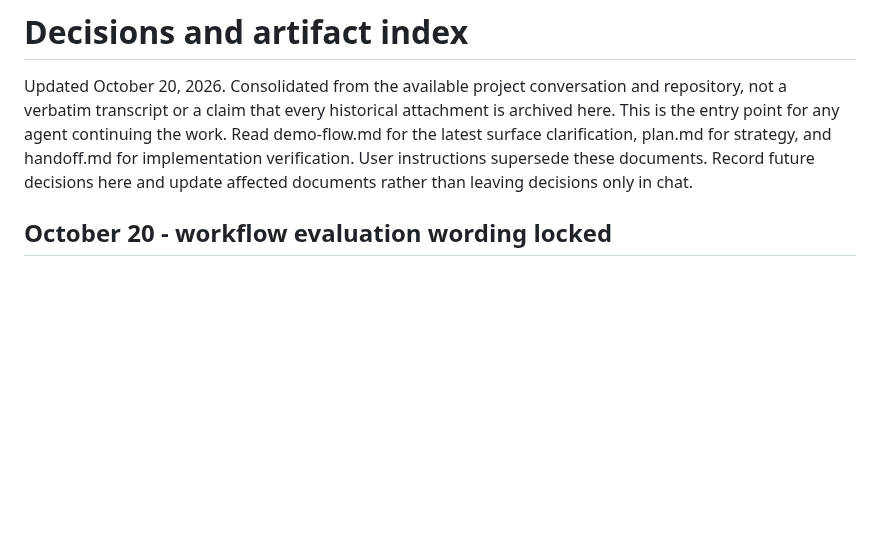
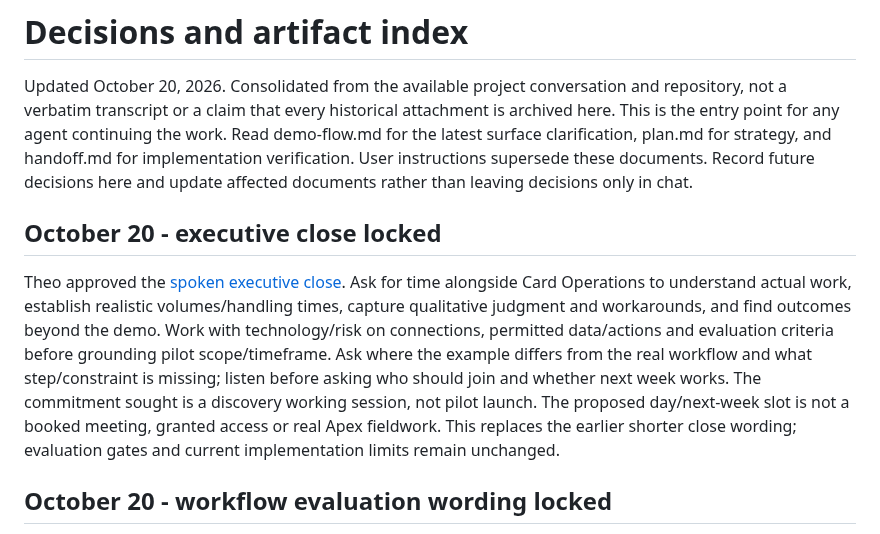
Before and after one commit to buildtheo/apex_demo, a Markdown page: docs/decisions-and-artifacts.md, the part around the change. Rendered like a GitHub page; blank space fills up the shorter version.

```diff
--- a/docs/decisions-and-artifacts.md
+++ b/docs/decisions-and-artifacts.md
@@ -1,6 +1,10 @@
 # Decisions and artifact index
 
 Updated October 20, 2026. Consolidated from the available project conversation and repository, not a verbatim transcript or a claim that every historical attachment is archived here. This is the entry point for any agent continuing the work. Read demo-flow.md for the latest surface clarification, plan.md for strategy, and handoff.md for implementation verification. User instructions supersede these documents. Record future decisions here and update affected documents rather than leaving decisions only in chat.
+
+## October 20 - executive close locked
+
+Theo approved the [spoken executive close](discovery-to-pilot.md#executive-close---locked-october-20). Ask for time alongside Card Operations to understand actual work, establish realistic volumes/handling times, capture qualitative judgment and workarounds, and find outcomes beyond the demo. Work with technology/risk on connections, permitted data/actions and evaluation criteria before grounding pilot scope/timeframe. Ask where the example differs from the real workflow and what step/constraint is missing; listen before asking who should join and whether next week works. The commitment sought is a discovery working session, not pilot launch. The proposed day/next-week slot is not a booked meeting, granted access or real Apex fieldwork. This replaces the earlier shorter close wording; evaluation gates and current implementation limits remain unchanged.
 
 ## October 20 - workflow evaluation wording locked
 
```
Also changed, not shown: docs/discovery-to-pilot.md (+12 -4 lines), docs/meeting-outline.md (+2 -2 lines).
